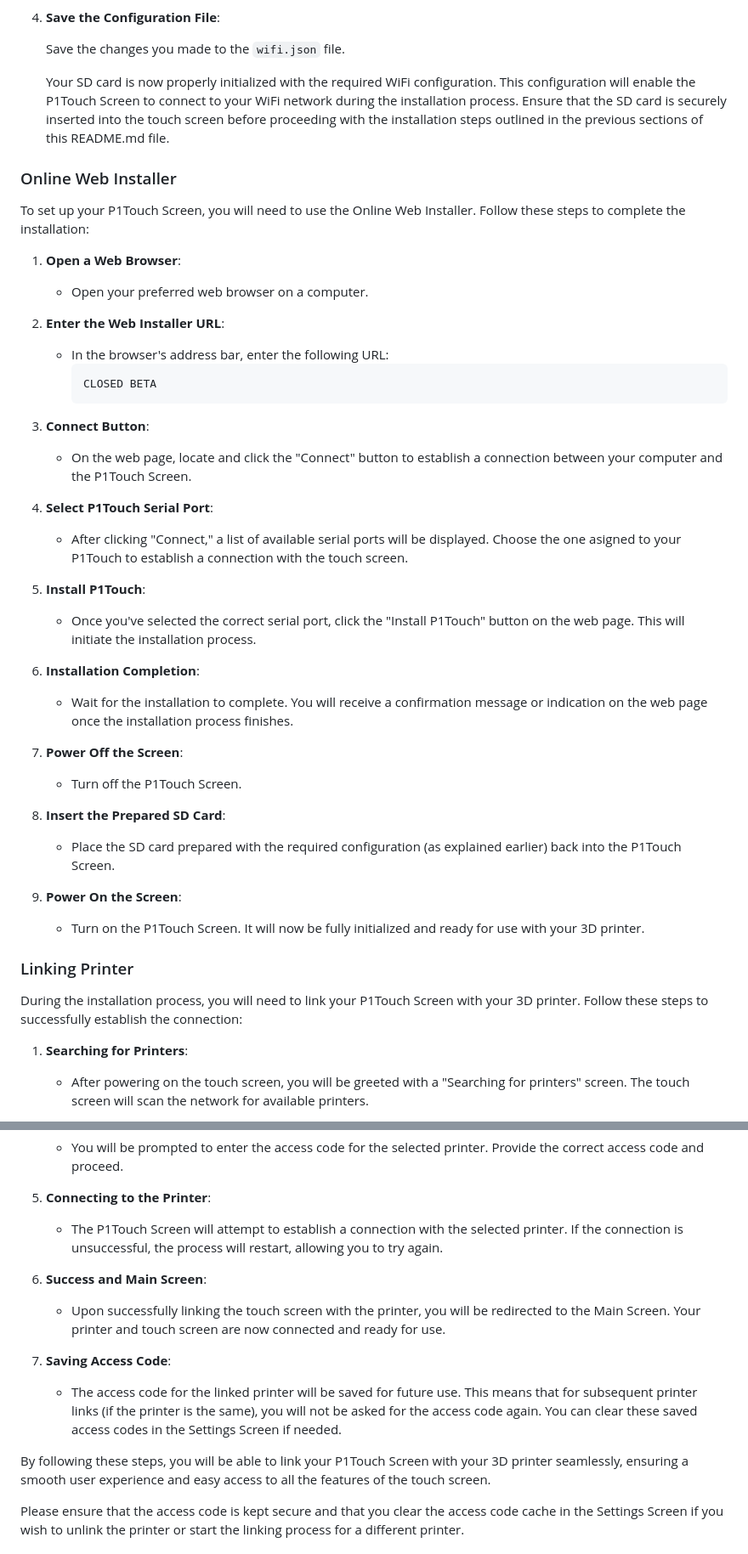
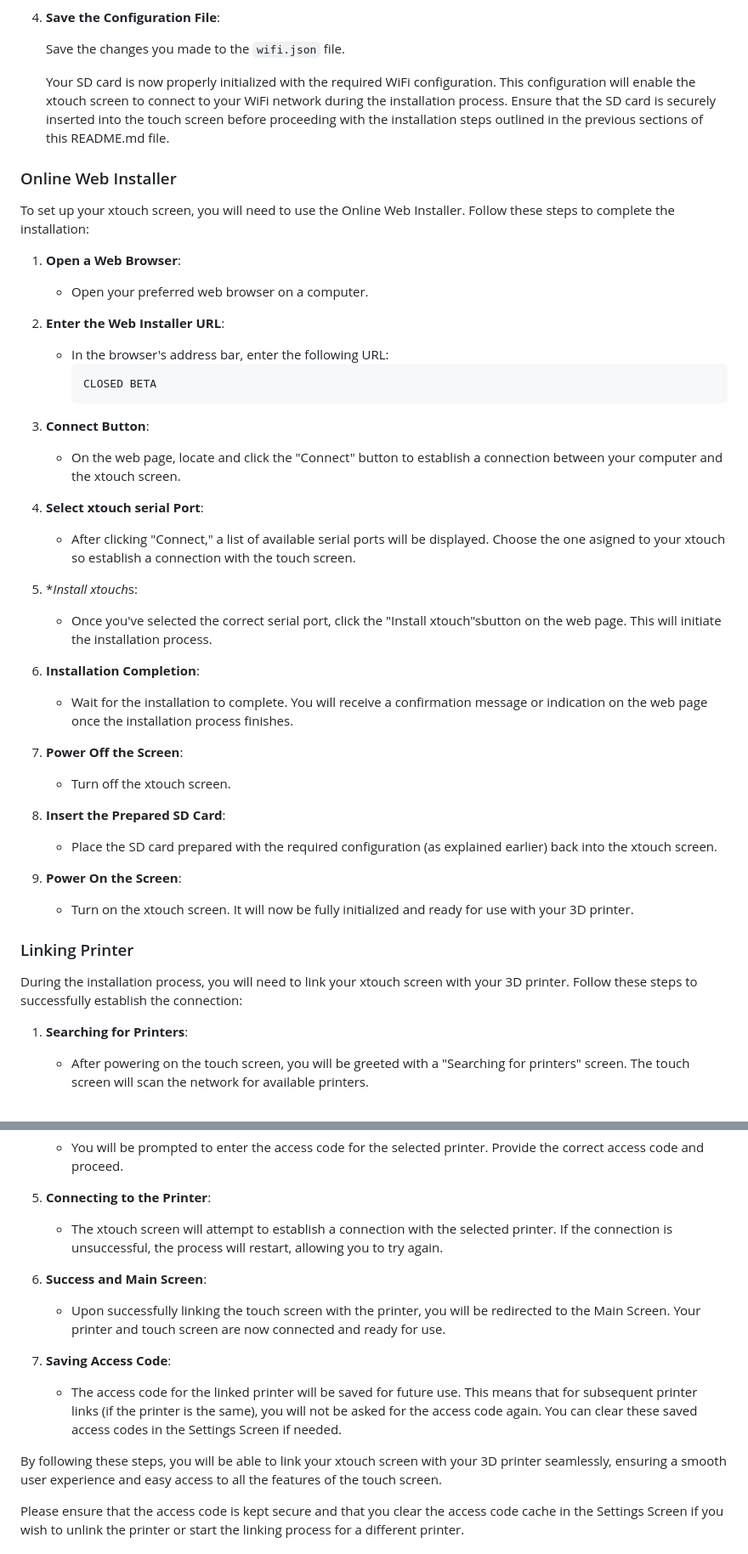
Before and after one commit to xperiments/p1touch, a Markdown page: README.md, 2 parts joined by grey strips. Shown: that part at 85% size. GitHub-like rendering.

```diff
--- a/README.md
+++ b/README.md
@@ -89,11 +89,11 @@ Before you begin the installation process for the P1Touch Screen, it's essential
 
    Save the changes you made to the `wifi.json` file.
 
-   Your SD card is now properly initialized with the required WiFi configuration. This configuration will enable the P1Touch Screen to connect to your WiFi network during the installation process. Ensure that the SD card is securely inserted into the touch screen before proceeding with the installation steps outlined in the previous sections of this README.md file.
+   Your SD card is now properly initialized with the required WiFi configuration. This configuration will enable the xtouch screen to connect to your WiFi network during the installation process. Ensure that the SD card is securely inserted into the touch screen before proceeding with the installation steps outlined in the previous sections of this README.md file.
 
 ### Online Web Installer
 
-To set up your P1Touch Screen, you will need to use the Online Web Installer. Follow these steps to complete the installation:
+To set up your xtouch screen, you will need to use the Online Web Installer. Follow these steps to complete the installation:
 
 1. **Open a Web Browser**:
 
@@ -108,15 +108,15 @@ To set up your P1Touch Screen, you will need to use the Online Web Installer. Fo
 
 3. **Connect Button**:
 
-   - On the web page, locate and click the "Connect" button to establish a connection between your computer and the P1Touch Screen.
+   - On the web page, locate and click the "Connect" button to establish a connection between your computer and the xtouch screen.
 
-4. **Select P1Touch Serial Port**:
+4. **Select xtouch serial Port**:
 
-   - After clicking "Connect," a list of available serial ports will be displayed. Choose the one asigned to your P1Touch to establish a connection with the touch screen.
+   - After clicking "Connect," a list of available serial ports will be displayed. Choose the one asigned to your xtouch so establish a connection with the touch screen.
 
-5. **Install P1Touch**:
+5. \**Install xtouch*s:
 
-   - Once you've selected the correct serial port, click the "Install P1Touch" button on the web page. This will initiate the installation process.
+   - Once you've selected the correct serial port, click the "Install xtouch"sbutton on the web page. This will initiate the installation process.
 
 6. **Installation Completion**:
 
@@ -124,19 +124,19 @@ To set up your P1Touch Screen, you will need to use the Online Web Installer. Fo
 
 7. **Power Off the Screen**:
 
-   - Turn off the P1Touch Screen.
+   - Turn off the xtouch screen.
 
 8. **Insert the Prepared SD Card**:
 
-   - Place the SD card prepared with the required configuration (as explained earlier) back into the P1Touch Screen.
+   - Place the SD card prepared with the required configuration (as explained earlier) back into the xtouch screen.
 
 9. **Power On the Screen**:
 
-   - Turn on the P1Touch Screen. It will now be fully initialized and ready for use with your 3D printer.
+   - Turn on the xtouch screen. It will now be fully initialized and ready for use with your 3D printer.
 
 ### Linking Printer
 
-During the installation process, you will need to link your P1Touch Screen with your 3D printer. Follow these steps to successfully establish the connection:
+During the installation process, you will need to link your xtouch screen with your 3D printer. Follow these steps to successfully establish the connection:
 
 1. **Searching for Printers**:
 
@@ -156,7 +156,7 @@ During the installation process, you will need to link your P1Touch Screen with
 
 5. **Connecting to the Printer**:
 
-   - The P1Touch Screen will attempt to establish a connection with the selected printer. If the connection is unsuccessful, the process will restart, allowing you to try again.
+   - The xtouch screen will attempt to establish a connection with the selected printer. If the connection is unsuccessful, the process will restart, allowing you to try again.
 
 6. **Success and Main Screen**:
 
@@ -166,7 +166,7 @@ During the installation process, you will need to link your P1Touch Screen with
 
    - The access code for the linked printer will be saved for future use. This means that for subsequent printer links (if the printer is the same), you will not be asked for the access code again. You can clear these saved access codes in the Settings Screen if needed.
 
-By following these steps, you will be able to link your P1Touch Screen with your 3D printer seamlessly, ensuring a smooth user experience and easy access to all the features of the touch screen.
+By following these steps, you will be able to link your xtouch screen with your 3D printer seamlessly, ensuring a smooth user experience and easy access to all the features of the touch screen.
 
 Please ensure that the access code is kept secure and that you clear the access code cache in the Settings Screen if you wish to unlink the printer or start the linking process for a different printer.
 
```
Also changed, not shown: other parts of README.md (+37 -16 lines).
